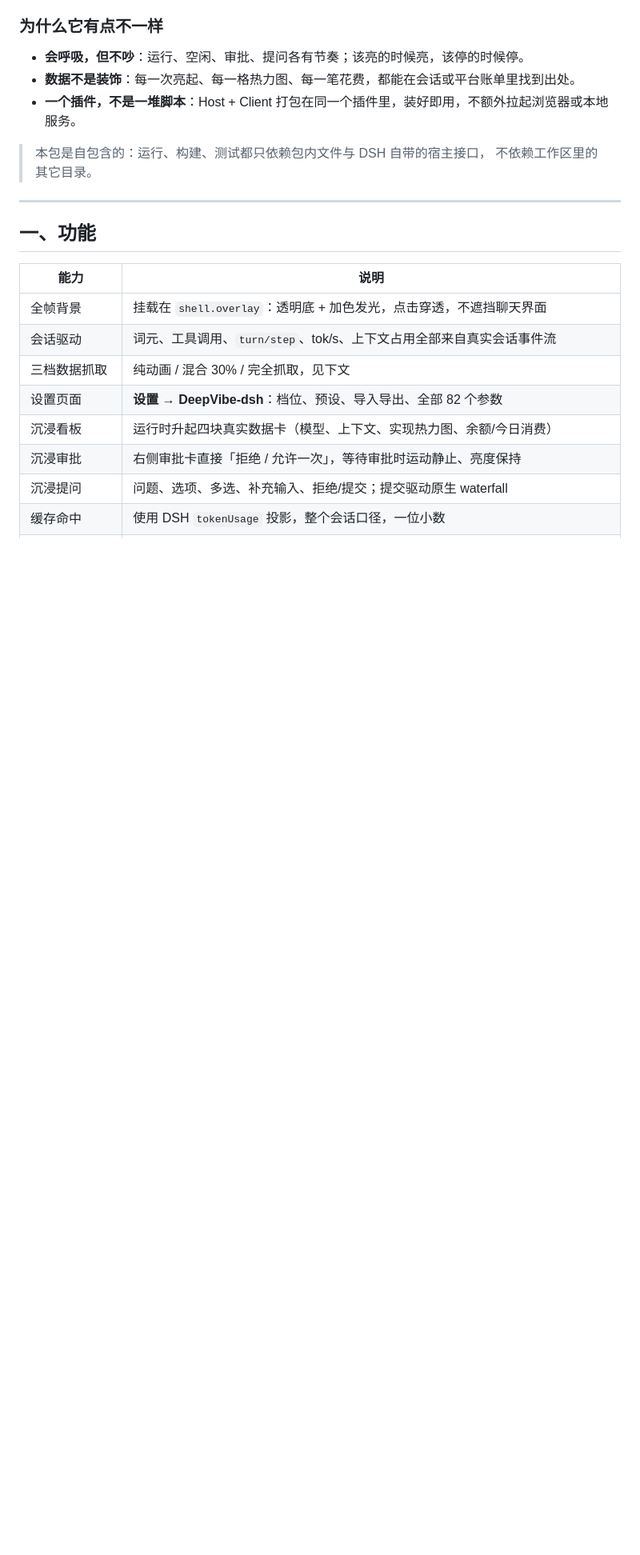
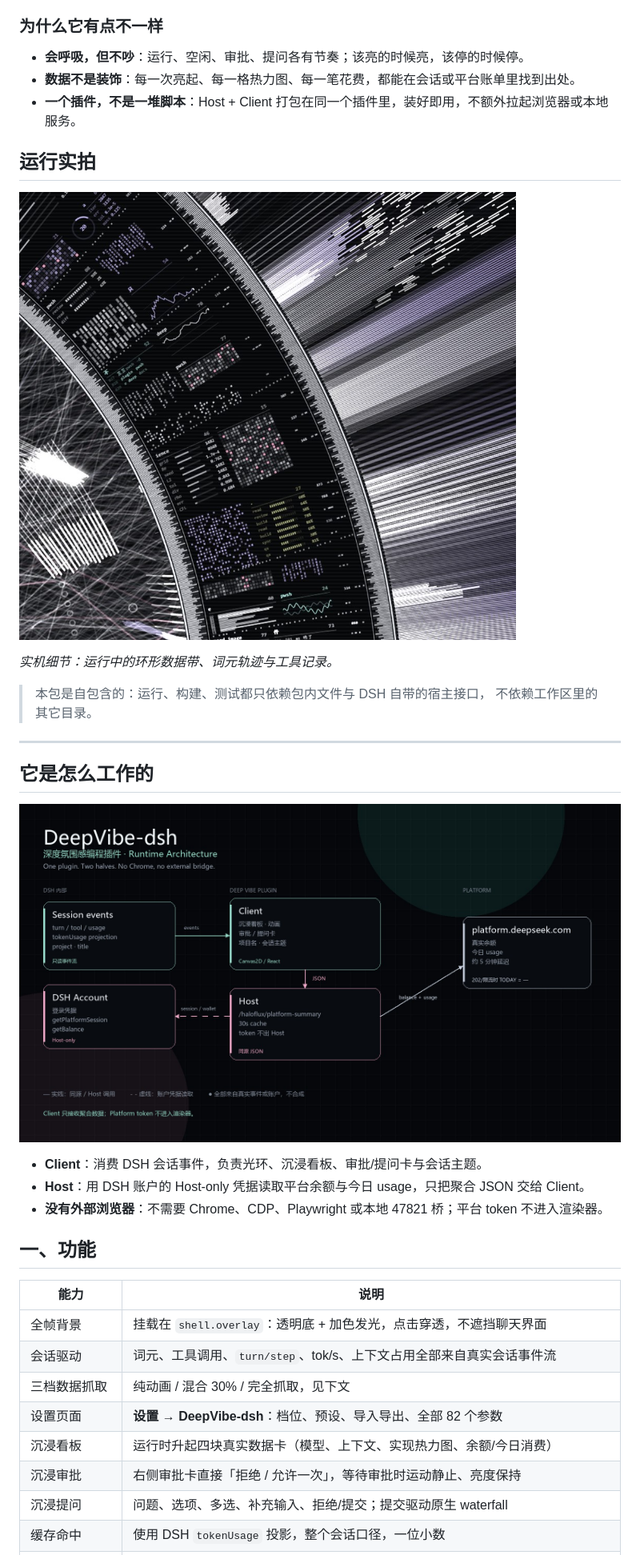
Before and after one commit to HSYrc/DeepVibe-dsh, a Markdown page: README.md, the part around one of its changes. Shown at 80% size. Drawn GitHub-style; pictures changed too: docs/assets/architecture.jpg (added), docs/assets/ring-detail.jpg (added); blank space fills up the shorter version.

Commit message:
docs: add real runtime captures and architecture overview

```diff
--- a/README.md
+++ b/README.md
@@ -14,10 +18,24 @@ DeepVibe-dsh 不是一个会抢戏的壁纸，而是一层会读会话的**深
 - **数据不是装饰**：每一次亮起、每一格热力图、每一笔花费，都能在会话或平台账单里找到出处。
 - **一个插件，不是一堆脚本**：Host + Client 打包在同一个插件里，装好即用，不额外拉起浏览器或本地服务。
 
+## 运行实拍
+
+![实机看板细节](docs/assets/ring-detail.jpg)
+
+*实机细节：运行中的环形数据带、词元轨迹与工具记录。*
+
 > 本包是自包含的：运行、构建、测试都只依赖包内文件与 DSH 自带的宿主接口，
 > 不依赖工作区里的其它目录。
 
 ---
+
+## 它是怎么工作的
+
+![DeepVibe-dsh 运行架构](docs/assets/architecture.jpg)
+
+- **Client**：消费 DSH 会话事件，负责光环、沉浸看板、审批/提问卡与会话主题。
+- **Host**：用 DSH 账户的 Host-only 凭据读取平台余额与今日 usage，只把聚合 JSON 交给 Client。
+- **没有外部浏览器**：不需要 Chrome、CDP、Playwright 或本地 47821 桥；平台 token 不进入渲染器。
 
 ## 一、功能
 
```
Also changed, not shown: other parts of README.md (+4 -0 lines), docs/assets/hero-runtime.jpg (added).
